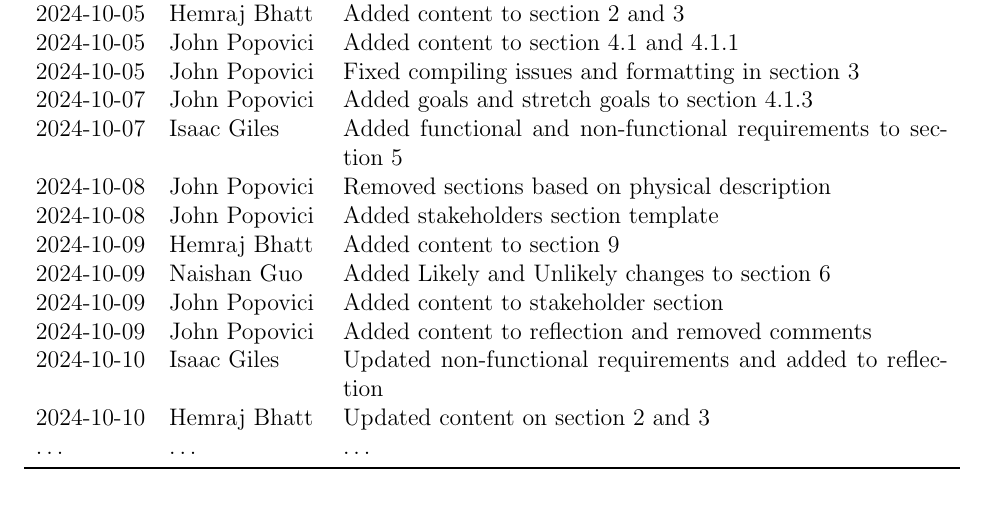
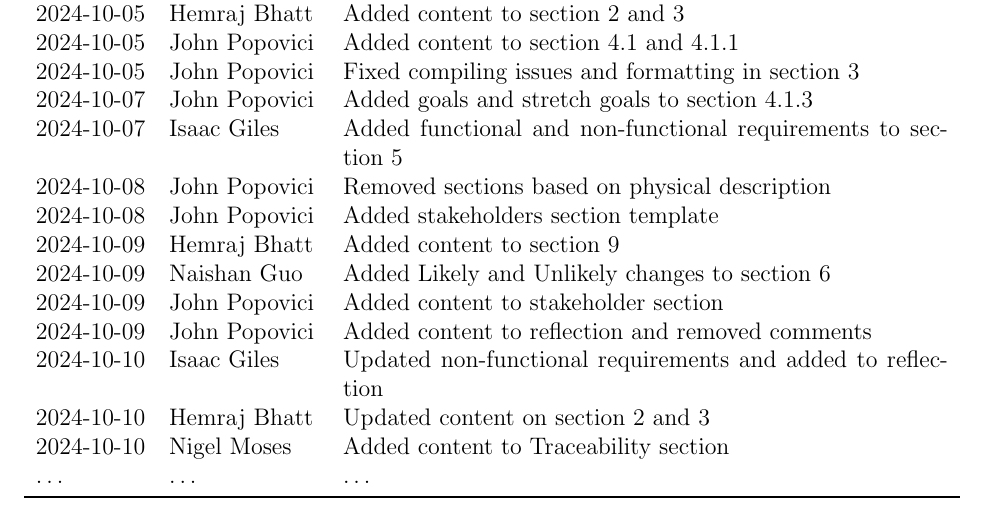
Before and after one commit to John-Popovici/duel-of-the-eights, a LaTeX document (docs/SRS/SRS.tex, which reads docs/SRS/include/section_revision_history.tex): part of page 4 of 38, cut so that both start at the same text. Compiled offline with pdfLaTeX.

Commit message:
:scroll: Added work to revision history

```diff
--- a/docs/SRS/include/section_revision_history.tex
+++ b/docs/SRS/include/section_revision_history.tex
@@ -22,6 +22,7 @@
 2024-10-09 & John Popovici & Added content to reflection and removed comments\\
 2024-10-10 & Isaac Giles & Updated non-functional requirements and added to reflection\\
 2024-10-10 & Hemraj Bhatt & Updated content on section 2 and 3\\
+2024-10-10 & Nigel Moses & Added content to Traceability section\\
 \dots & \dots & \dots\\
 \bottomrule
 \end{tabularx}
```
